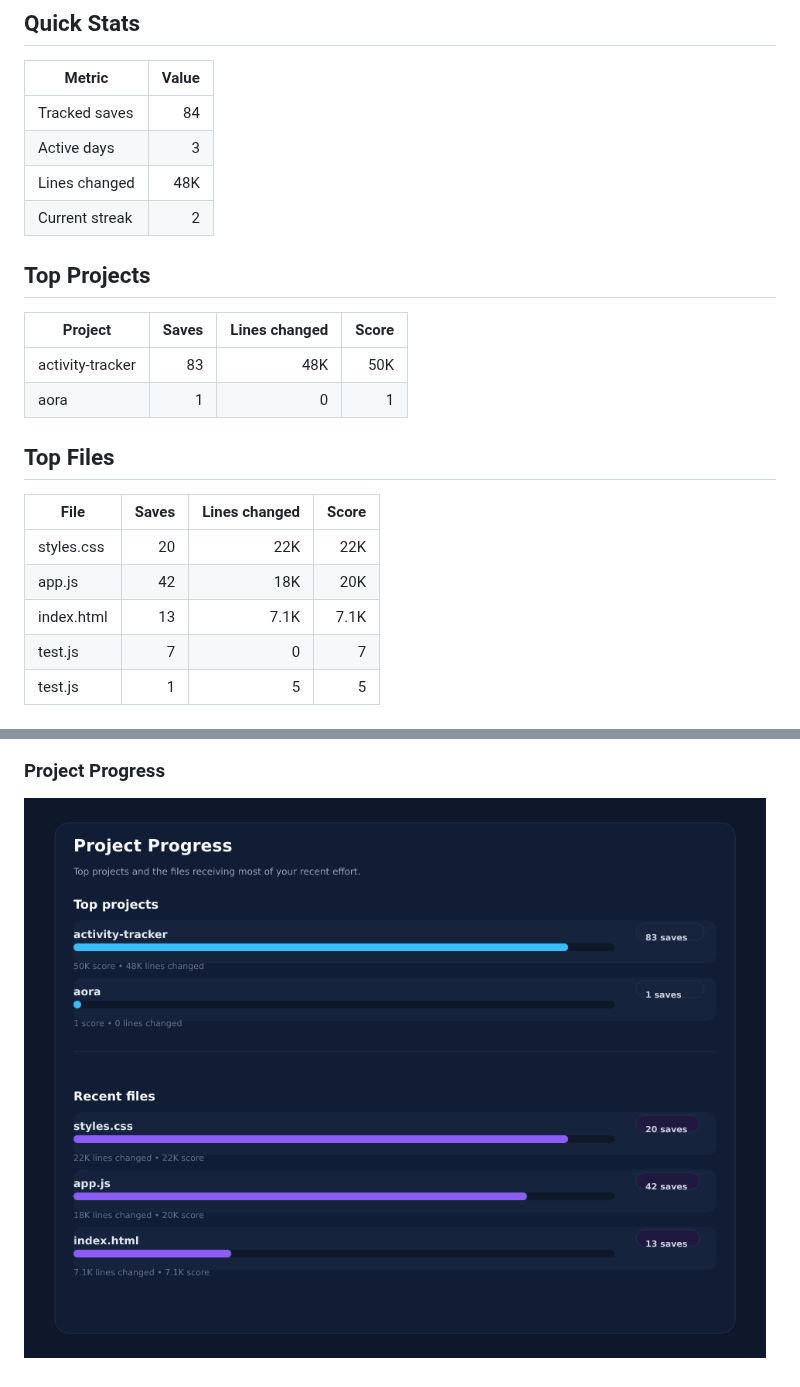
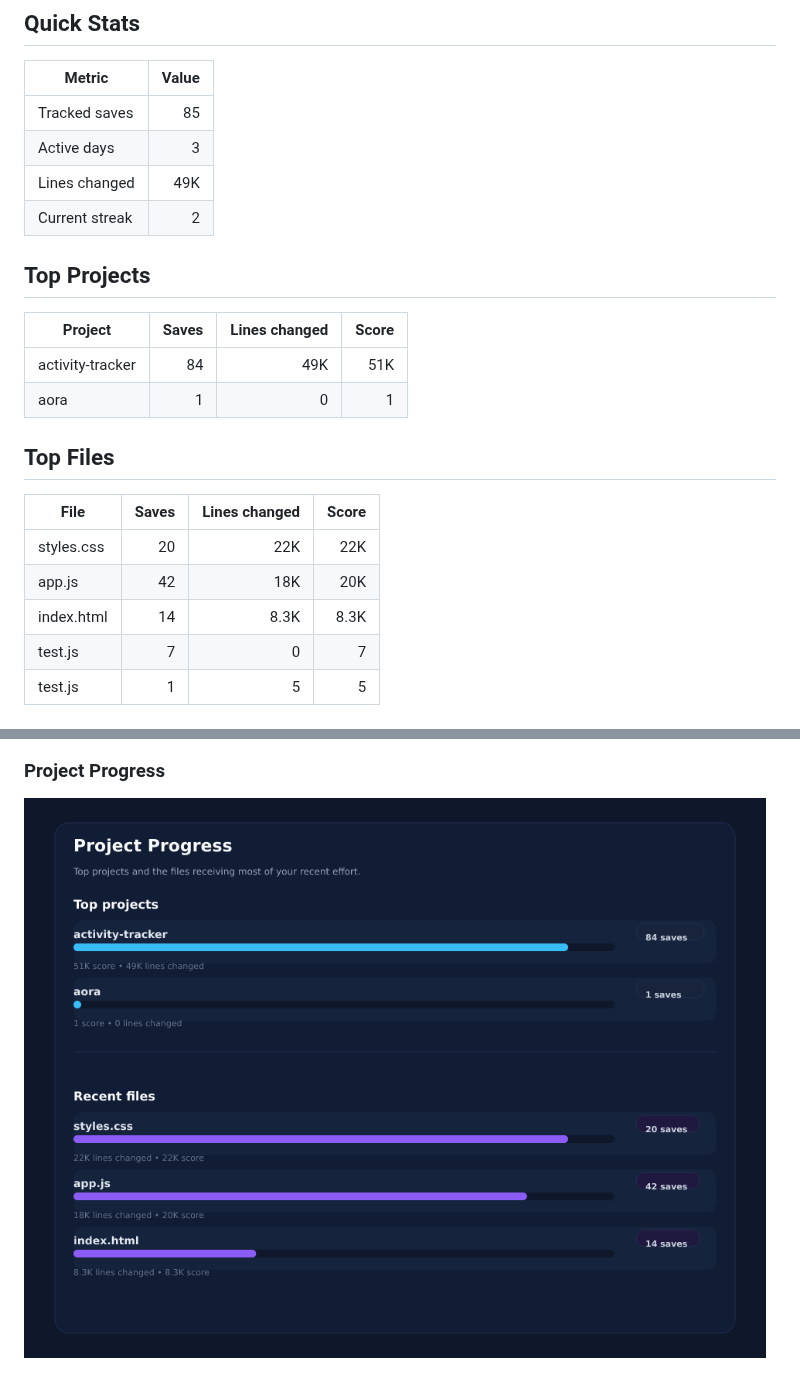
Before and after one commit to Sonkarrushikesh22/activity-tracker, a Markdown page: visualizations/README.md, 2 parts joined by grey strips. Rendered like a GitHub page; pictures changed too: visualizations/activity-chart.png.

Commit message:
Update visualizations

```diff
--- a/visualizations/README.md
+++ b/visualizations/README.md
@@ -6,16 +6,16 @@ PNG assets are generated for profile display. SVG versions remain here for debug
 
 | Metric | Value |
 | --- | ---: |
-| Tracked saves | 84 |
+| Tracked saves | 85 |
 | Active days | 3 |
-| Lines changed | 48K |
+| Lines changed | 49K |
 | Current streak | 2 |
 
 ## Top Projects
 
 | Project | Saves | Lines changed | Score |
 | --- | ---: | ---: | ---: |
-| activity-tracker | 83 | 48K | 50K |
+| activity-tracker | 84 | 49K | 51K |
 | aora | 1 | 0 | 1 |
 
 ## Top Files
@@ -24,7 +24,7 @@ PNG assets are generated for profile display. SVG versions remain here for debug
 | --- | ---: | ---: | ---: |
 | styles.css | 20 | 22K | 22K |
 | app.js | 42 | 18K | 20K |
-| index.html | 13 | 7.1K | 7.1K |
+| index.html | 14 | 8.3K | 8.3K |
 | test.js | 7 | 0 | 7 |
 | test.js | 1 | 5 | 5 |
 
```
Also changed, not shown: other parts of visualizations/README.md (+1 -1 lines), visualizations/summary-card.png, 2 other files.
